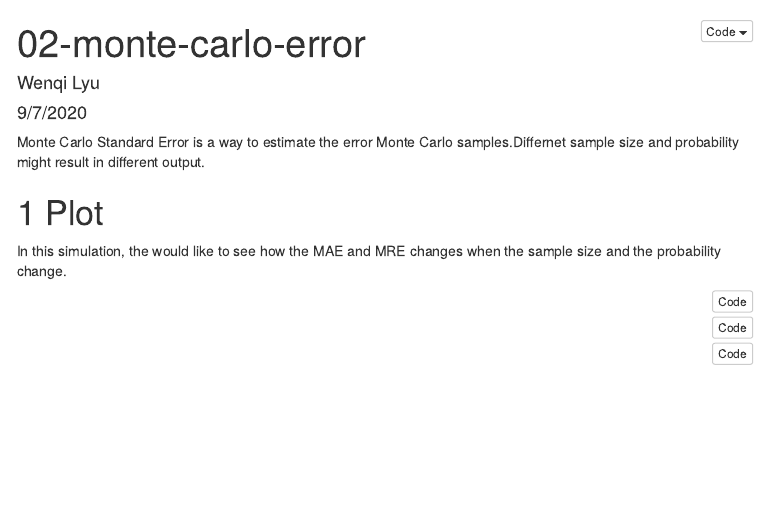
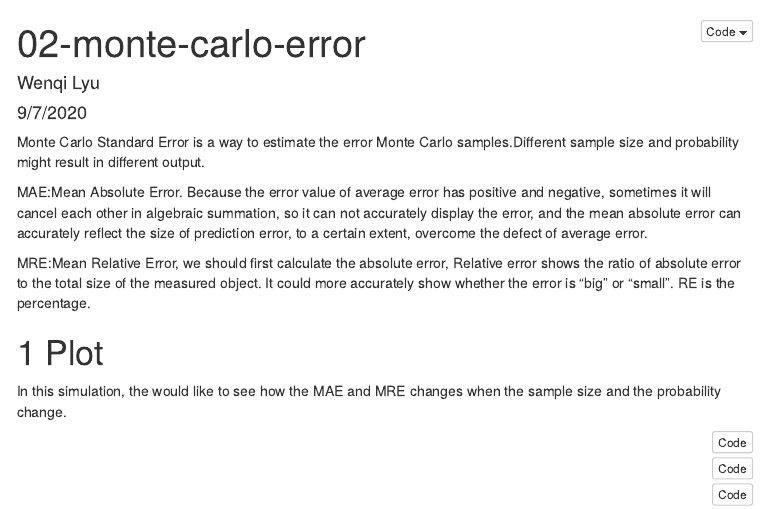
Before and after one commit to wenqilyu/probability-and-inference-portfolio-wenqi-lyu, an R Markdown document (02-monte-carlo-error/02-monte-carlo-error.Rmd): the page in a window 1100 px wide, from its top. The pictures show the output file 02-monte-carlo-error/02-monte-carlo-error.html that the author committed with the source, opened offline; menus at the side of the page are left out.

Commit message:
resubmission assign2

````diff
--- a/02-monte-carlo-error/02-monte-carlo-error.Rmd
+++ b/02-monte-carlo-error/02-monte-carlo-error.Rmd
@@ -13,9 +13,15 @@ output:
 
 ---
 
-Monte Carlo Standard Error is a way to estimate the error Monte Carlo samples.Differnet sample size and probability might result in different output.
+Monte Carlo Standard Error is a way to estimate the error Monte Carlo samples.Different sample size and probability might result in different output.
+
+MAE:Mean Absolute Error. Because the error value of average error has positive and negative, sometimes it will cancel each other in algebraic summation, so it can not accurately display the error, and the mean absolute error can accurately reflect the size of prediction error, to a certain extent, overcome the defect of average error.
+
+MRE:Mean Relative Error, we should first calculate the absolute error, Relative error shows the ratio of absolute error to the total size of the measured object. It could more accurately show whether the error is "big" or "small". RE is the percentage.
+
 
 # Plot
+
 In this simulation, the would like to see how the MAE and MRE changes when the sample size and the probability change.
 
 ```{r global options, include = FALSE}
````
Also changed, not shown: 02-monte-carlo-error/02-monte-carlo-error.html.
